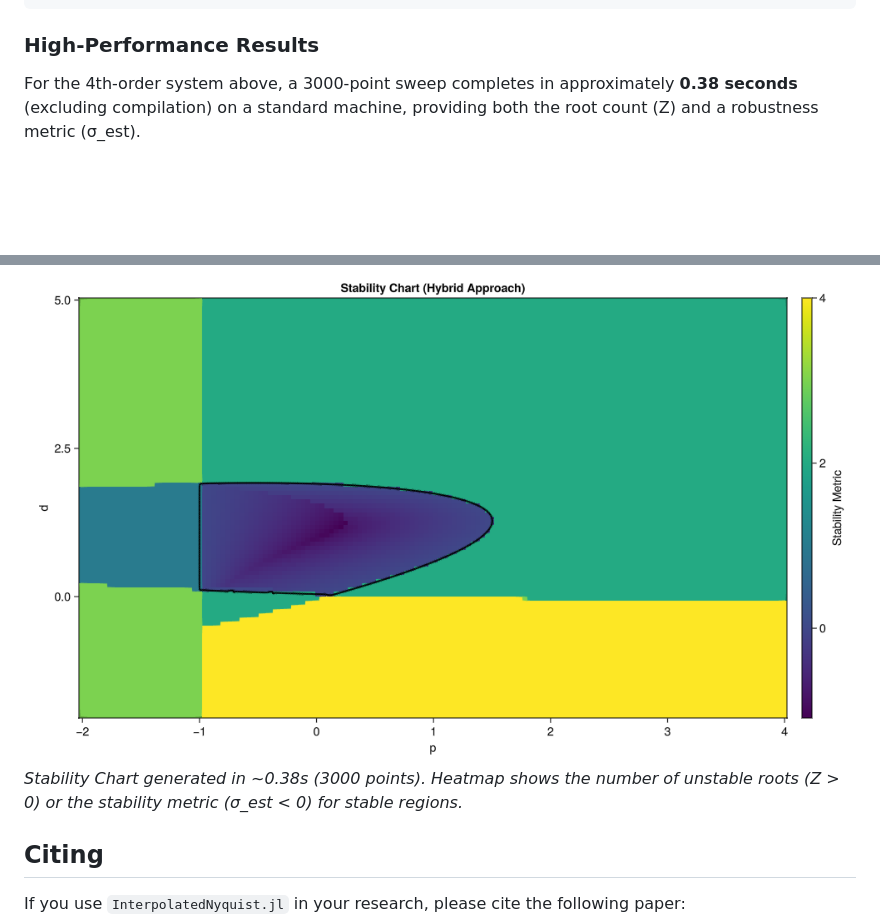
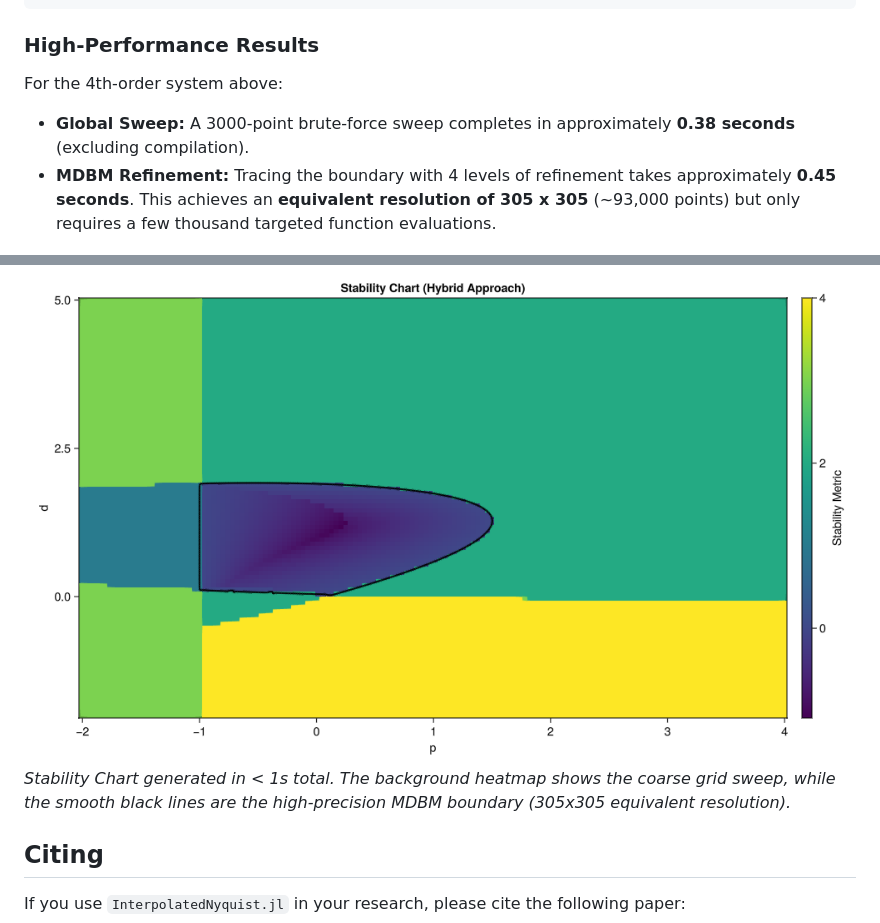
Before and after one commit to bachrathyd/InterpolatedNyquist.jl, a Markdown page: README.md, 2 parts joined by grey strips. GitHub-like rendering; blank space fills up the shorter version.

Commit message:
Update README with MDBM performance and equivalent resolution

````diff
--- a/README.md
+++ b/README.md
@@ -47,10 +47,12 @@ save("stability_chart.png", f)
 ```
 
 ### High-Performance Results
-For the 4th-order system above, a 3000-point sweep completes in approximately **0.38 seconds** (excluding compilation) on a standard machine, providing both the root count (Z) and a robustness metric (σ_est).
+For the 4th-order system above:
+- **Global Sweep:** A 3000-point brute-force sweep completes in approximately **0.38 seconds** (excluding compilation).
+- **MDBM Refinement:** Tracing the boundary with 4 levels of refinement takes approximately **0.45 seconds**. This achieves an **equivalent resolution of 305 x 305** (~93,000 points) but only requires a few thousand targeted function evaluations.
 
 ![Stability Chart](output_figures/example_02.png)
-*Stability Chart generated in ~0.38s (3000 points). Heatmap shows the number of unstable roots (Z > 0) or the stability metric (σ_est < 0) for stable regions.*
+*Stability Chart generated in < 1s total. The background heatmap shows the coarse grid sweep, while the smooth black lines are the high-precision MDBM boundary (305x305 equivalent resolution).*
 
 ## Citing
 If you use `InterpolatedNyquist.jl` in your research, please cite the following paper:
````
